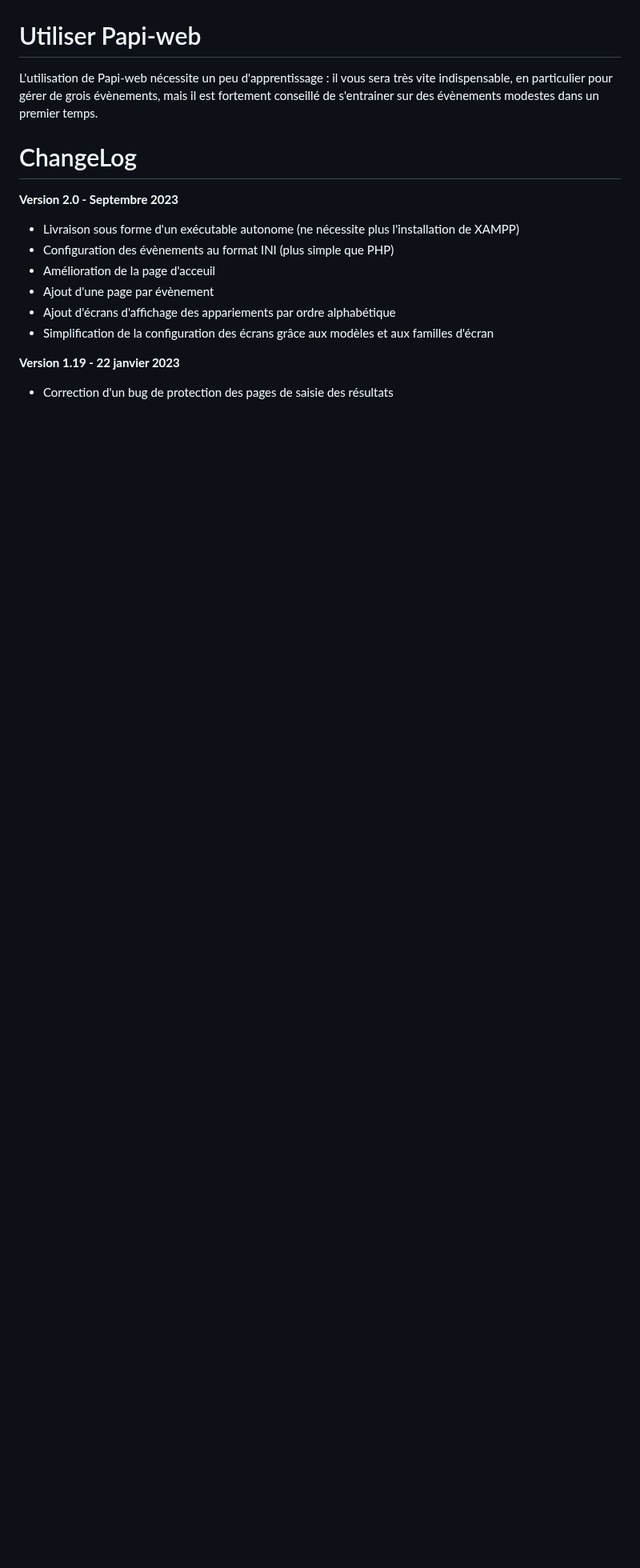
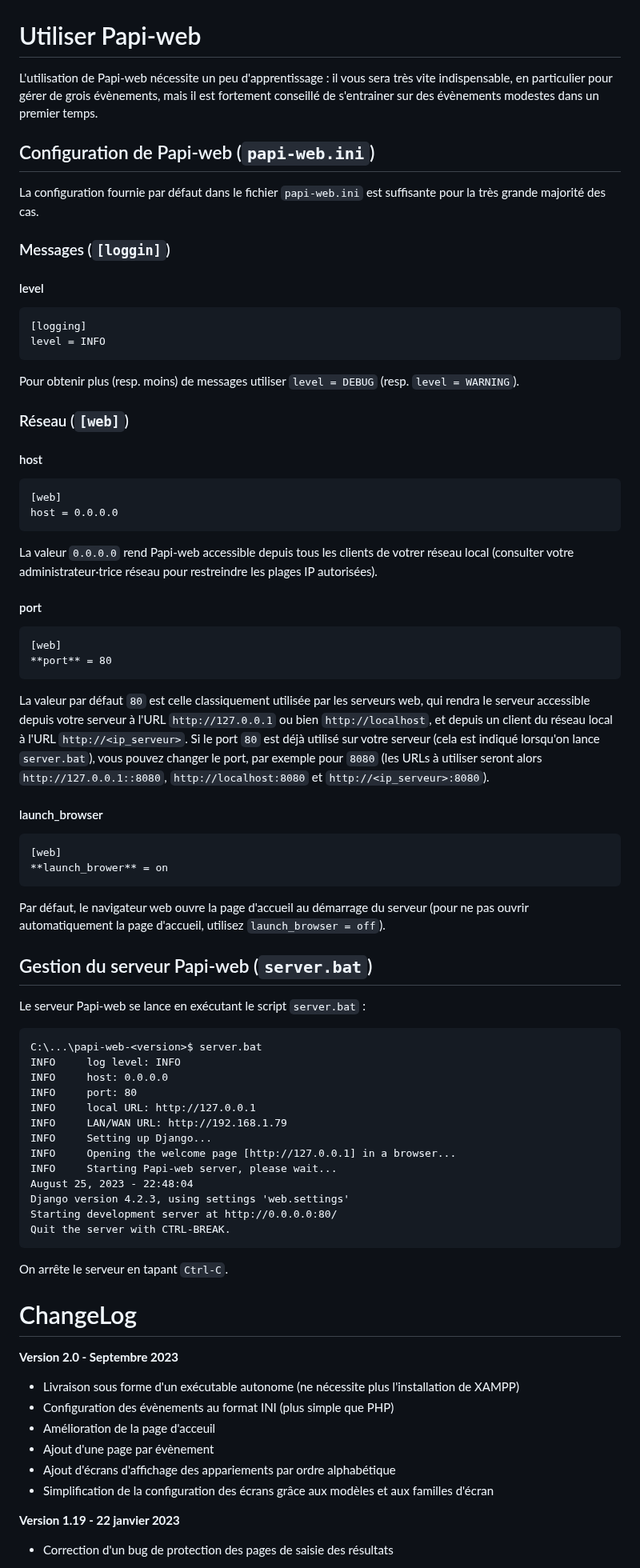
Before and after one commit to papi-web-org/papi-web, a Markdown page: README.md, the part around the change. Shown at 80% size. Rendered like a GitHub page; blank space fills up the shorter version.

````diff
--- a/README.md
+++ b/README.md
@@ -90,8 +90,58 @@ Pour installer une nouvelle version de Papi-web :
   - éventuellement les fichiers Papi si vous les avez stockés dans le répertoire `papi/`.
 
 # Utiliser Papi-web
+L'utilisation de Papi-web nécessite un peu d'apprentissage : il vous sera très vite indispensable, en particulier pour gérer de grois évènements, mais il est fortement conseillé de s'entrainer sur des évènements modestes dans un premier temps.
 
-L'utilisation de Papi-web nécessite un peu d'apprentissage : il vous sera très vite indispensable, en particulier pour gérer de grois évènements, mais il est fortement conseillé de s'entrainer sur des évènements modestes dans un premier temps.
+## Configuration de Papi-web (`papi-web.ini`)
+La configuration fournie par défaut dans le fichier `papi-web.ini` est suffisante pour la très grande majorité des cas.
+
+### Messages (`[loggin]`)
+#### level
+```
+[logging]
+level = INFO
+```
+Pour obtenir plus (resp. moins) de messages utiliser `level = DEBUG` (resp. `level = WARNING`).
+### Réseau (`[web]`)
+#### host
+```
+[web]
+host = 0.0.0.0
+```
+La valeur `0.0.0.0` rend Papi-web accessible depuis tous les clients de votrer réseau local (consulter votre administrateur·trice réseau pour restreindre les plages IP autorisées).
+#### port
+```
+[web]
+**port** = 80
+```
+La valeur par défaut `80` est celle classiquement utilisée par les serveurs web, qui rendra le serveur accessible depuis votre serveur à l'URL `http://127.0.0.1` ou bien `http://localhost`, et depuis un client du réseau local à l'URL `http://<ip_serveur>`. Si le port `80` est déjà utilisé sur votre serveur (cela est indiqué lorsqu'on lance `server.bat`), vous pouvez changer le port, par exemple pour `8080` (les URLs à utiliser seront alors `http://127.0.0.1::8080`, `http://localhost:8080` et `http://<ip_serveur>:8080`).
+#### launch_browser
+```
+[web]
+**launch_brower** = on
+```
+Par défaut, le navigateur web ouvre la page d'accueil au démarrage du serveur (pour ne pas ouvrir automatiquement la page d'accueil, utilisez `launch_browser = off`).
+
+## Gestion du serveur Papi-web (`server.bat`)
+
+Le serveur Papi-web se lance en exécutant le script `server.bat` :
+```
+C:\...\papi-web-<version>$ server.bat
+INFO     log level: INFO
+INFO     host: 0.0.0.0
+INFO     port: 80
+INFO     local URL: http://127.0.0.1
+INFO     LAN/WAN URL: http://192.168.1.79
+INFO     Setting up Django...
+INFO     Opening the welcome page [http://127.0.0.1] in a browser...
+INFO     Starting Papi-web server, please wait...
+August 25, 2023 - 22:48:04
+Django version 4.2.3, using settings 'web.settings'
+Starting development server at http://0.0.0.0:80/
+Quit the server with CTRL-BREAK.
+```
+On arrête le serveur en tapant `Ctrl-C`.
+
 
 # ChangeLog
 
````
